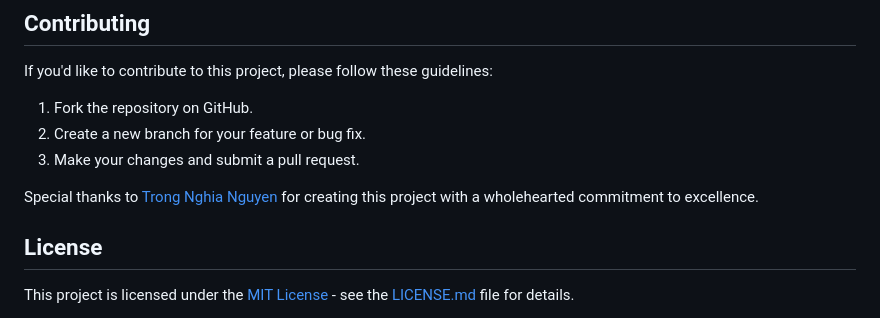
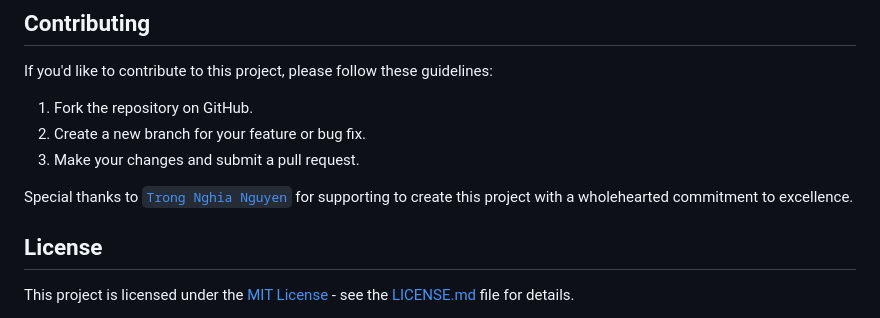
Before and after one commit to HThanh-how/php-web, a Markdown page: Readme.md, the part around the change. Drawn GitHub-style.

Commit message:
update support

```diff
--- a/Readme.md
+++ b/Readme.md
@@ -81,7 +81,7 @@ If you'd like to contribute to this project, please follow these guidelines:
 2. Create a new branch for your feature or bug fix.
 3. Make your changes and submit a pull request.
 
-Special thanks to [Trong Nghia Nguyen](https://github.com/ngaymai) for creating this project with a wholehearted commitment to excellence.
+Special thanks to [`Trong Nghia Nguyen`](https://github.com/ngaymai) for supporting to create this project with a wholehearted commitment to excellence.
 
 ## License
 
```
